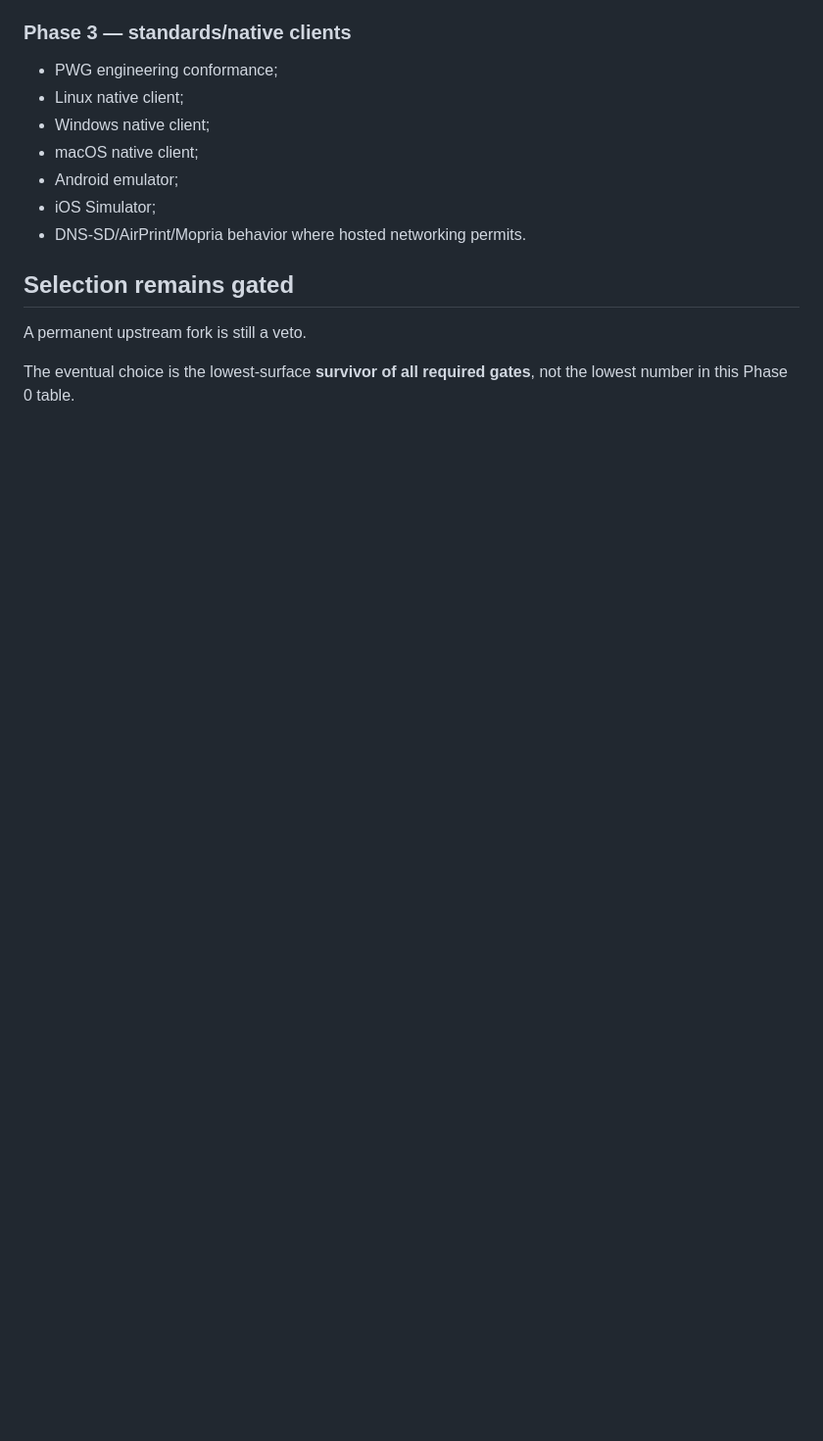
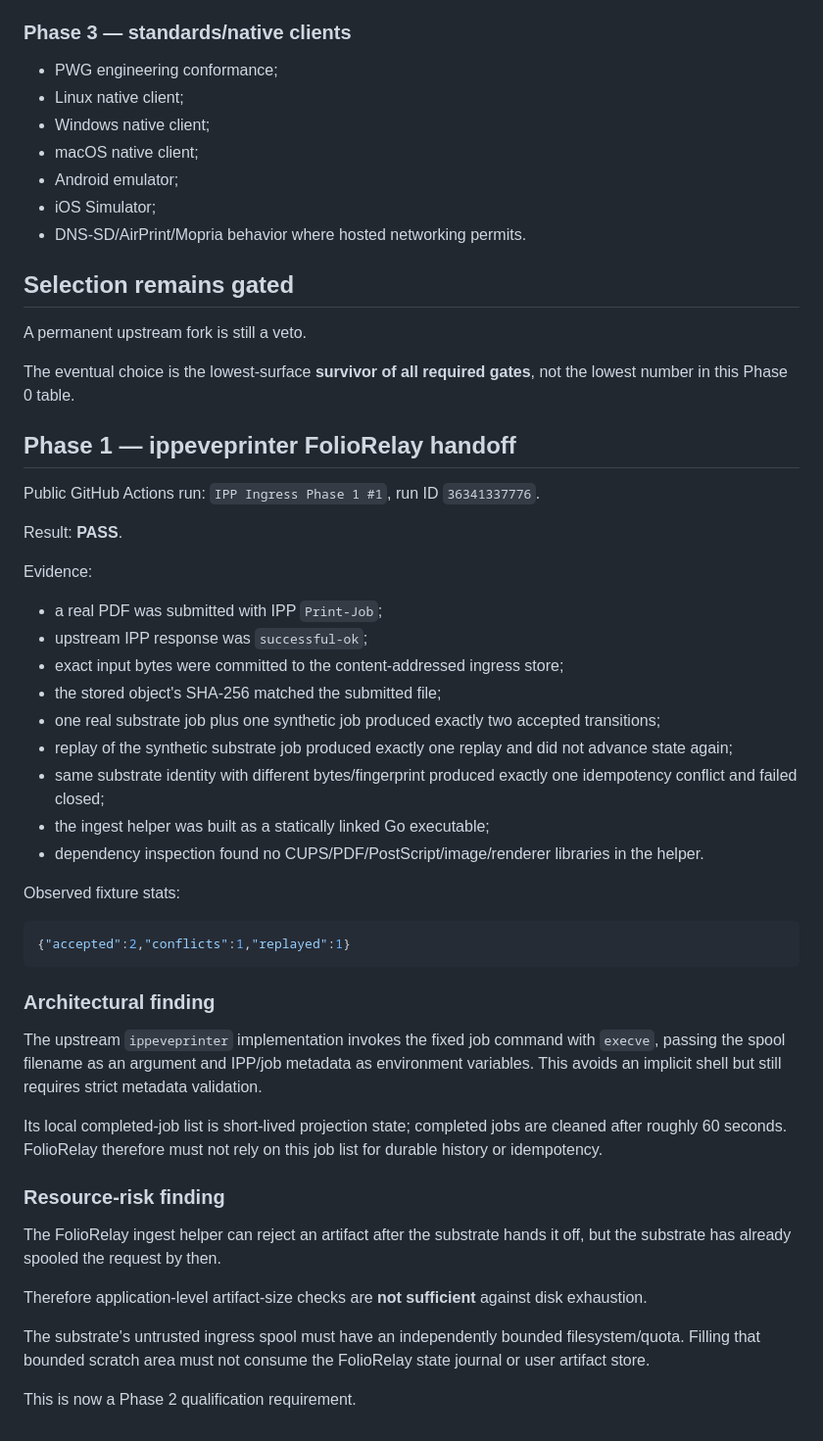
Before and after one commit to SemperSupra/folio-relay, a Markdown page: docs/PRINT_SUBSTRATE_RESULTS.md, the part around the change. Shown at 98% size. Rendered like a GitHub page; blank space fills up the shorter version.

Commit message:
folio-relay: record successful IPP ingress phase one

````diff
--- a/docs/PRINT_SUBSTRATE_RESULTS.md
+++ b/docs/PRINT_SUBSTRATE_RESULTS.md
@@ -117,3 +117,57 @@ A permanent upstream fork is still a veto.
 
 The eventual choice is the lowest-surface **survivor of all required gates**,
 not the lowest number in this Phase 0 table.
+
+## Phase 1 — ippeveprinter FolioRelay handoff
+
+Public GitHub Actions run: `IPP Ingress Phase 1 #1`, run ID
+`36341337776`.
+
+Result: **PASS**.
+
+Evidence:
+
+- a real PDF was submitted with IPP `Print-Job`;
+- upstream IPP response was `successful-ok`;
+- exact input bytes were committed to the content-addressed ingress store;
+- the stored object's SHA-256 matched the submitted file;
+- one real substrate job plus one synthetic job produced exactly two accepted
+  transitions;
+- replay of the synthetic substrate job produced exactly one replay and did not
+  advance state again;
+- same substrate identity with different bytes/fingerprint produced exactly one
+  idempotency conflict and failed closed;
+- the ingest helper was built as a statically linked Go executable;
+- dependency inspection found no CUPS/PDF/PostScript/image/renderer libraries in
+  the helper.
+
+Observed fixture stats:
+
+```json
+{"accepted":2,"conflicts":1,"replayed":1}
+```
+
+### Architectural finding
+
+The upstream `ippeveprinter` implementation invokes the fixed job command with
+`execve`, passing the spool filename as an argument and IPP/job metadata as
+environment variables. This avoids an implicit shell but still requires strict
+metadata validation.
+
+Its local completed-job list is short-lived projection state; completed jobs are
+cleaned after roughly 60 seconds. FolioRelay therefore must not rely on this job
+list for durable history or idempotency.
+
+### Resource-risk finding
+
+The FolioRelay ingest helper can reject an artifact after the substrate hands it
+off, but the substrate has already spooled the request by then.
+
+Therefore application-level artifact-size checks are **not sufficient** against
+disk exhaustion.
+
+The substrate's untrusted ingress spool must have an independently bounded
+filesystem/quota. Filling that bounded scratch area must not consume the
+FolioRelay state journal or user artifact store.
+
+This is now a Phase 2 qualification requirement.
````
